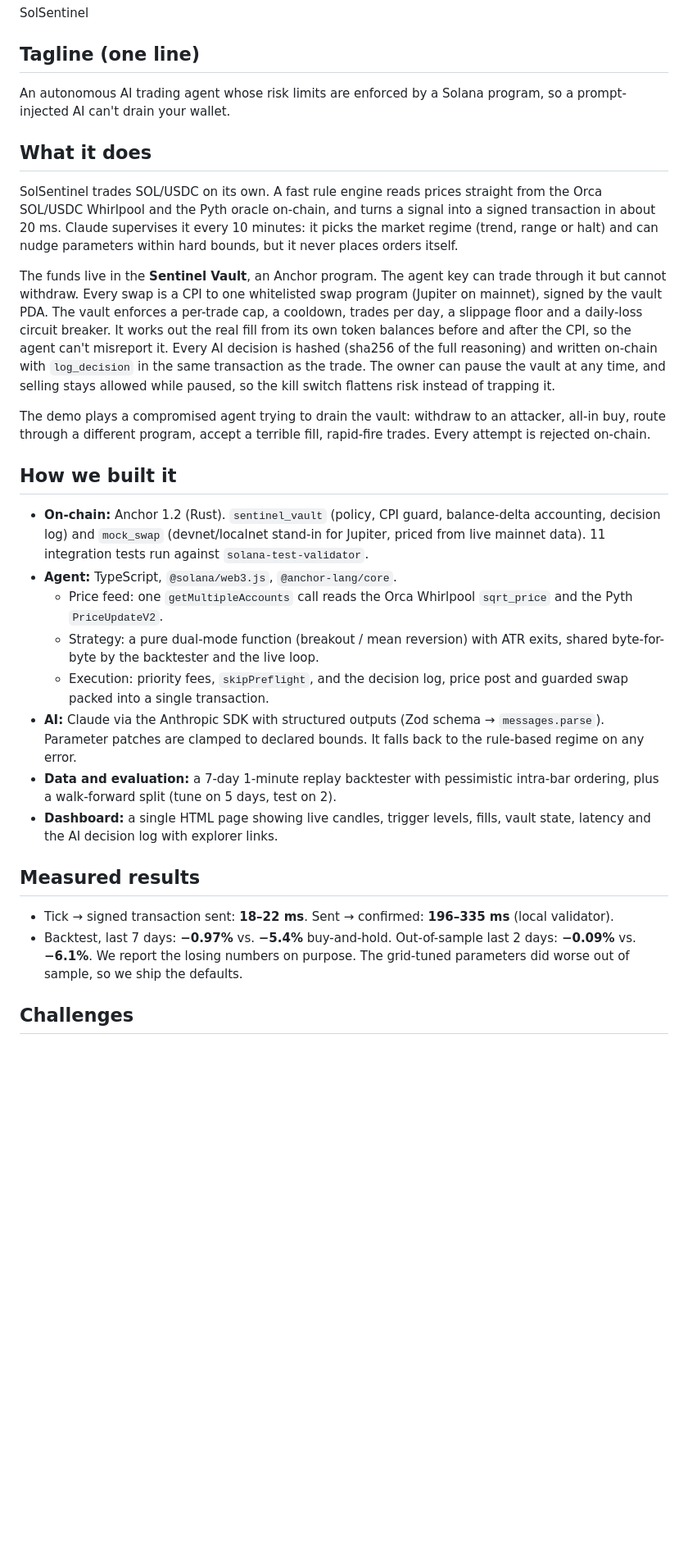
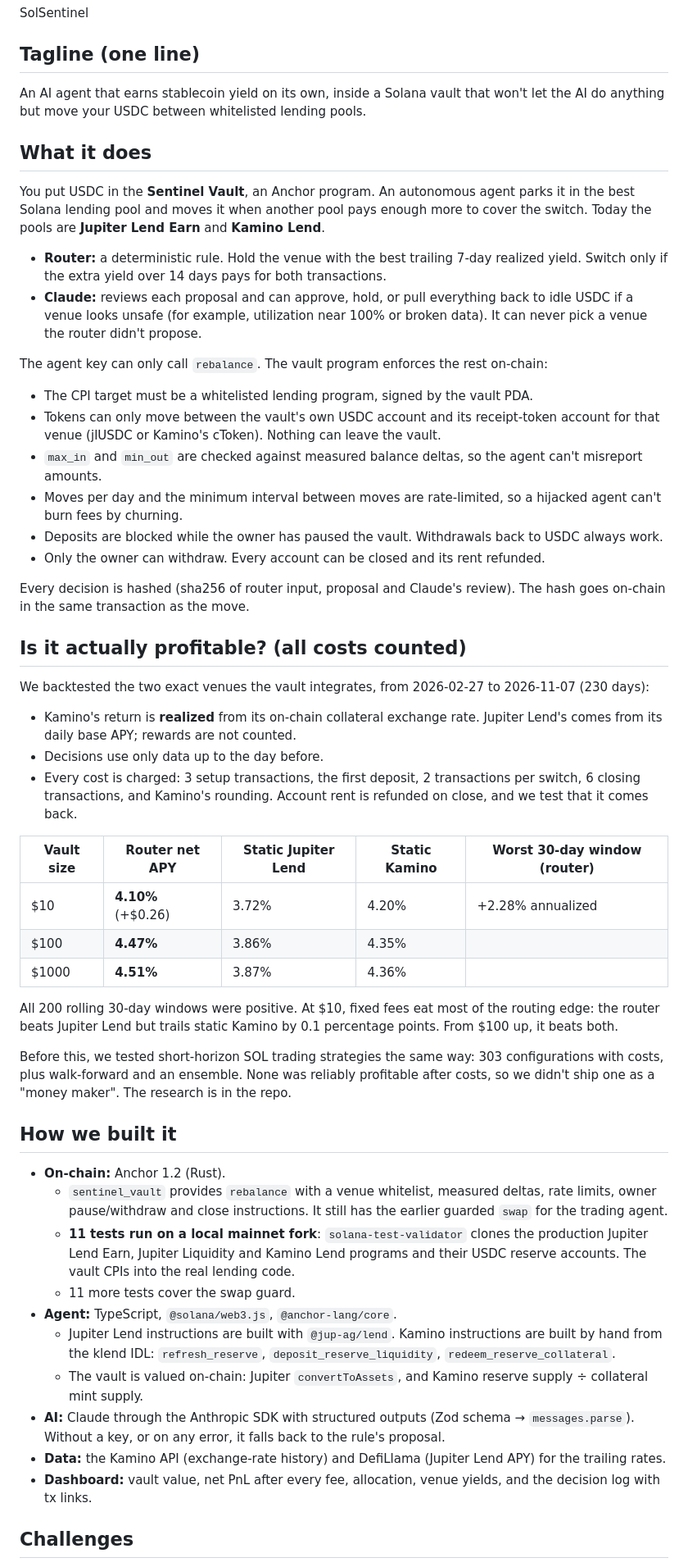
Before and after one commit to k66inthesky/SolSentinel, a Markdown page: SUBMISSION.md, the part around one of its changes. Shown at 82% size. GitHub-like rendering; blank space fills up the shorter version.

Commit message:
Yield dashboard, docs, honest backtest with 2-tx switches

```diff
--- a/SUBMISSION.md
+++ b/SUBMISSION.md
@@ -4,27 +4,50 @@
 SolSentinel
 
 ## Tagline (one line)
-An autonomous AI trading agent whose risk limits are enforced by a Solana program, so a prompt-injected AI can't drain your wallet.
+An AI agent that earns stablecoin yield on its own, inside a Solana vault that won't let the AI do anything but move your USDC between whitelisted lending pools.
 
 ## What it does
-SolSentinel trades SOL/USDC on its own. A fast rule engine reads prices straight from the Orca SOL/USDC Whirlpool and the Pyth oracle on-chain, and turns a signal into a signed transaction in about 20 ms. Claude supervises it every 10 minutes: it picks the market regime (trend, range or halt) and can nudge parameters within hard bounds, but it never places orders itself.
+You put USDC in the **Sentinel Vault**, an Anchor program. An autonomous agent parks it in the best Solana lending pool and moves it when another pool pays enough more to cover the switch. Today the pools are **Jupiter Lend Earn** and **Kamino Lend**.
 
-The funds live in the **Sentinel Vault**, an Anchor program. The agent key can trade through it but cannot withdraw. Every swap is a CPI to one whitelisted swap program (Jupiter on mainnet), signed by the vault PDA. The vault enforces a per-trade cap, a cooldown, trades per day, a slippage floor and a daily-loss circuit breaker. It works out the real fill from its own token balances before and after the CPI, so the agent can't misreport it. Every AI decision is hashed (sha256 of the full reasoning) and written on-chain with `log_decision` in the same transaction as the trade. The owner can pause the vault at any time, and selling stays allowed while paused, so the kill switch flattens risk instead of trapping it.
+- **Router:** a deterministic rule. Hold the venue with the best trailing 7-day realized yield. Switch only if the extra yield over 14 days pays for both transactions.
+- **Claude:** reviews each proposal and can approve, hold, or pull everything back to idle USDC if a venue looks unsafe (for example, utilization near 100% or broken data). It can never pick a venue the router didn't propose.
 
-The demo plays a compromised agent trying to drain the vault: withdraw to an attacker, all-in buy, route through a different program, accept a terrible fill, rapid-fire trades. Every attempt is rejected on-chain.
+The agent key can only call `rebalance`. The vault program enforces the rest on-chain:
+- The CPI target must be a whitelisted lending program, signed by the vault PDA.
+- Tokens can only move between the vault's own USDC account and its receipt-token account for that venue (jlUSDC or Kamino's cToken). Nothing can leave the vault.
+- `max_in` and `min_out` are checked against measured balance deltas, so the agent can't misreport amounts.
+- Moves per day and the minimum interval between moves are rate-limited, so a hijacked agent can't burn fees by churning.
+- Deposits are blocked while the owner has paused the vault. Withdrawals back to USDC always work.
+- Only the owner can withdraw. Every account can be closed and its rent refunded.
+
+Every decision is hashed (sha256 of router input, proposal and Claude's review). The hash goes on-chain in the same transaction as the move.
+
+## Is it actually profitable? (all costs counted)
+We backtested the two exact venues the vault integrates, from 2026-02-27 to 2026-11-07 (230 days):
+- Kamino's return is **realized** from its on-chain collateral exchange rate. Jupiter Lend's comes from its daily base APY; rewards are not counted.
+- Decisions use only data up to the day before.
+- Every cost is charged: 3 setup transactions, the first deposit, 2 transactions per switch, 6 closing transactions, and Kamino's rounding. Account rent is refunded on close, and we test that it comes back.
+
+| Vault size | Router net APY | Static Jupiter Lend | Static Kamino | Worst 30-day window (router) |
+|---|---|---|---|---|
+| $10 | **4.10%** (+$0.26) | 3.72% | 4.20% | +2.28% annualized |
+| $100 | **4.47%** | 3.86% | 4.35% | |
+| $1000 | **4.51%** | 3.87% | 4.36% | |
+
+All 200 rolling 30-day windows were positive. At $10, fixed fees eat most of the routing edge: the router beats Jupiter Lend but trails static Kamino by 0.1 percentage points. From $100 up, it beats both.
+
+Before this, we tested short-horizon SOL trading strategies the same way: 303 configurations with costs, plus walk-forward and an ensemble. None was reliably profitable after costs, so we didn't ship one as a "money maker". The research is in the repo.
 
 ## How we built it
-- **On-chain:** Anchor 1.2 (Rust). `sentinel_vault` (policy, CPI guard, balance-delta accounting, decision log) and `mock_swap` (devnet/localnet stand-in for Jupiter, priced from live mainnet data). 11 integration tests run against `solana-test-validator`.
+- **On-chain:** Anchor 1.2 (Rust).
+  - `sentinel_vault` provides `rebalance` with a venue whitelist, measured deltas, rate limits, owner pause/withdraw and close instructions. It still has the earlier guarded `swap` for the trading agent.
+  - **11 tests run on a local mainnet fork**: `solana-test-validator` clones the production Jupiter Lend Earn, Jupiter Liquidity and Kamino Lend programs and their USDC reserve accounts. The vault CPIs into the real lending code.
+  - 11 more tests cover the swap guard.
 - **Agent:** TypeScript, `@solana/web3.js`, `@anchor-lang/core`.
-  - Price feed: one `getMultipleAccounts` call reads the Orca Whirlpool `sqrt_price` and the Pyth `PriceUpdateV2`.
-  - Strategy: a pure dual-mode function (breakout / mean reversion) with ATR exits, shared byte-for-byte by the backtester and the live loop.
-  - Execution: priority fees, `skipPreflight`, and the decision log, price post and guarded swap packed into a single transaction.
-- **AI:** Claude via the Anthropic SDK with structured outputs (Zod schema → `messages.parse`). Parameter patches are clamped to declared bounds. It falls back to the rule-based regime on any error.
-- **Data and evaluation:** a 7-day 1-minute replay backtester with pessimistic intra-bar ordering, plus a walk-forward split (tune on 5 days, test on 2).
-- **Dashboard:** a single HTML page showing live candles, trigger levels, fills, vault state, latency and the AI decision log with explorer links.
-
-## Measured results
-- Tick → signed transaction sent: **18–22 ms**. Sent → confirmed: **196–335 ms** (local validator).
-- Backtest, last 7 days: **−0.97%** vs. **−5.4%** buy-and-hold. Out-of-sample last 2 days: **−0.09%** vs. **−6.1%**. We report the losing numbers on purpose. The grid-tuned parameters did worse out of sample, so we ship the defaults.
+  - Jupiter Lend instructions are built with `@jup-ag/lend`. Kamino instructions are built by hand from the klend IDL: `refresh_reserve`, `deposit_reserve_liquidity`, `redeem_reserve_collateral`.
+  - The vault is valued on-chain: Jupiter `convertToAssets`, and Kamino reserve supply ÷ collateral mint supply.
+- **AI:** Claude through the Anthropic SDK with structured outputs (Zod schema → `messages.parse`). Without a key, or on any error, it falls back to the rule's proposal.
+- **Data:** the Kamino API (exchange-rate history) and DefiLlama (Jupiter Lend APY) for the trailing rates.
+- **Dashboard:** vault value, net PnL after every fee, allocation, venue yields, and the decision log with tx links.
 
 ## Challenges
```
Also changed, not shown: other parts of SUBMISSION.md (+6 -6 lines), DEMO.md (+12 -14 lines), README.md (+43 -0 lines), docs/yield-dashboard.png (added), 6 other files.
